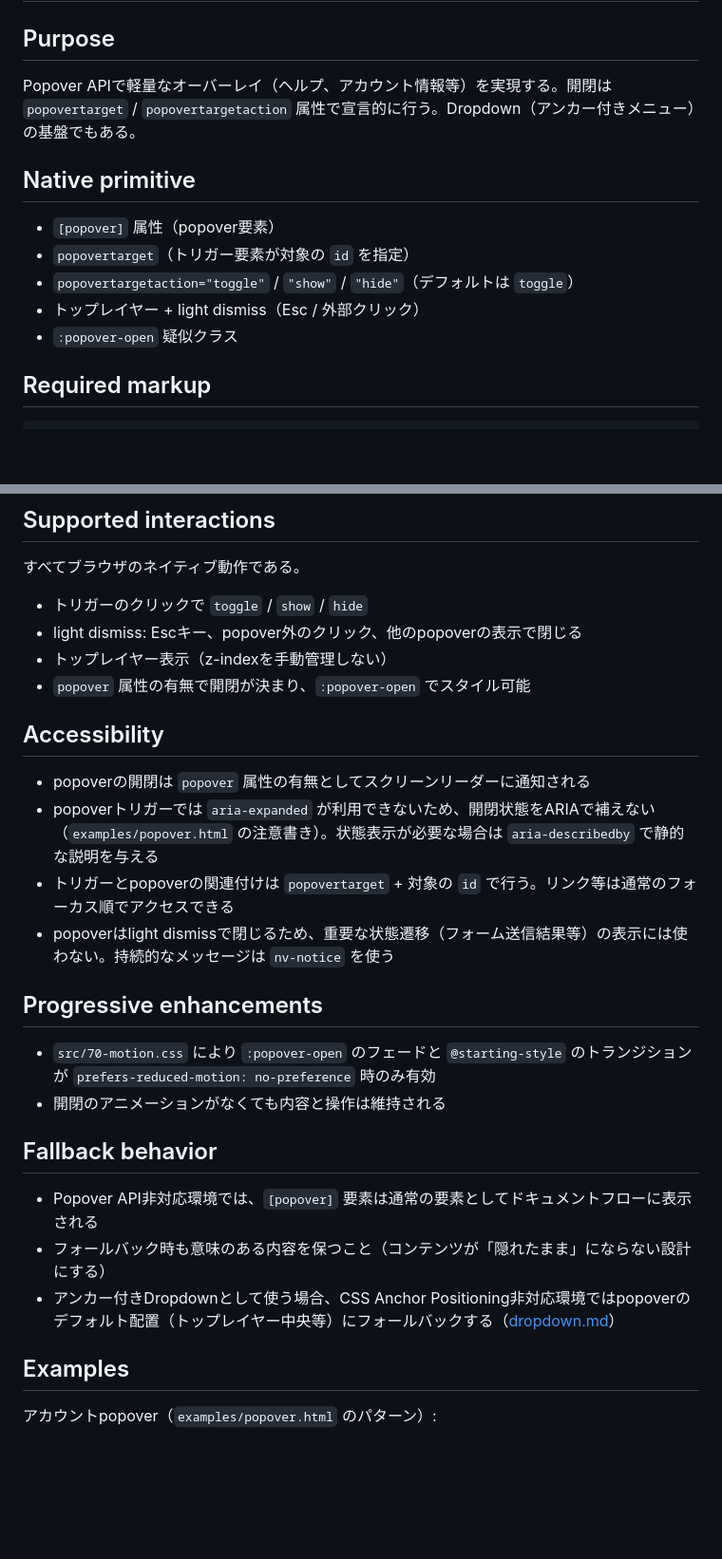
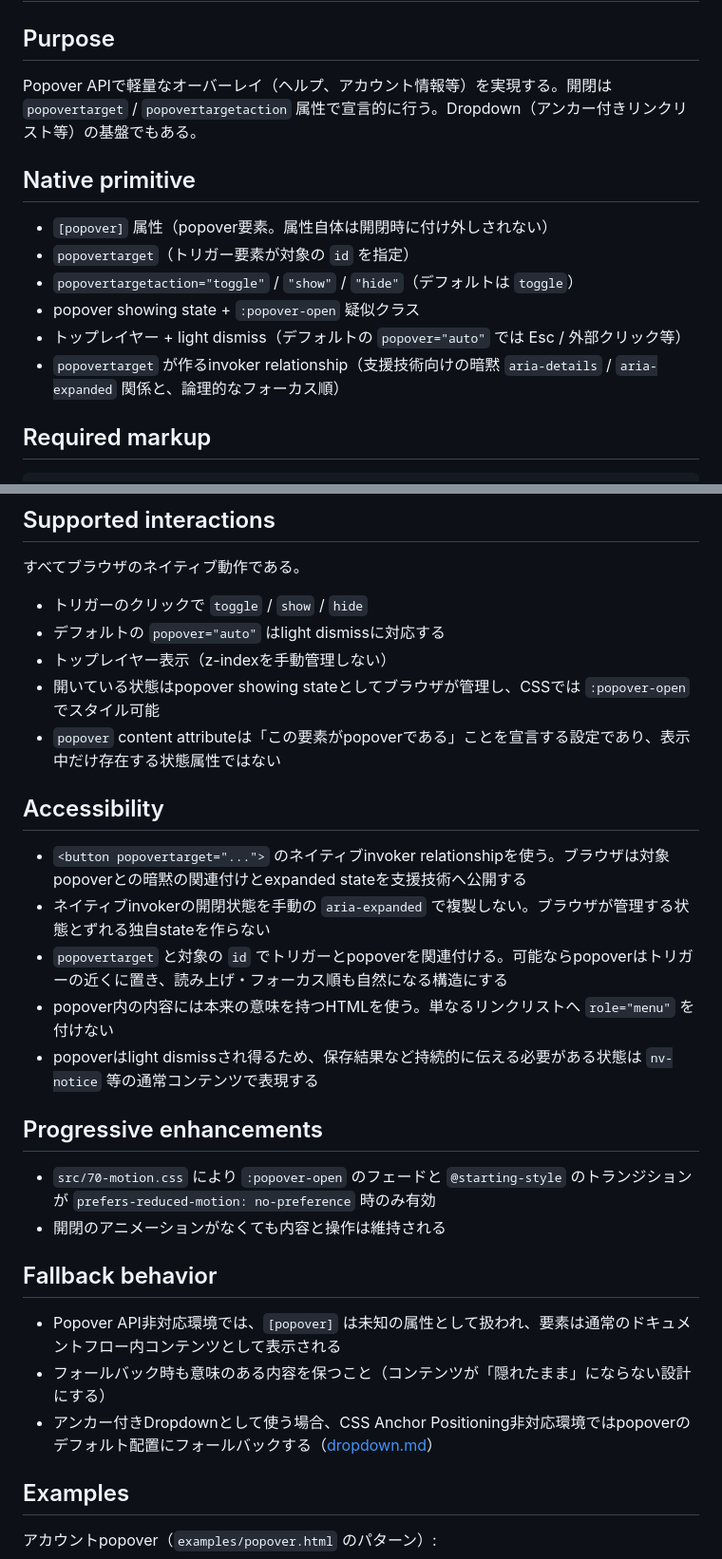
Before and after one commit to hnkNkm/nativum, a Markdown page: docs/components/popover.md, 2 parts joined by grey strips. Shown at 95% size. Drawn GitHub-style; blank space fills up the shorter version.

Commit message:
docs(popover): correct native accessibility state guidance

```diff
--- a/docs/components/popover.md
+++ b/docs/components/popover.md
@@ -2,15 +2,16 @@
 
 ## Purpose
 
-Popover APIで軽量なオーバーレイ（ヘルプ、アカウント情報等）を実現する。開閉は `popovertarget` / `popovertargetaction` 属性で宣言的に行う。Dropdown（アンカー付きメニュー）の基盤でもある。
+Popover APIで軽量なオーバーレイ（ヘルプ、アカウント情報等）を実現する。開閉は `popovertarget` / `popovertargetaction` 属性で宣言的に行う。Dropdown（アンカー付きリンクリスト等）の基盤でもある。
 
 ## Native primitive
 
-- `[popover]` 属性（popover要素）
+- `[popover]` 属性（popover要素。属性自体は開閉時に付け外しされない）
 - `popovertarget`（トリガー要素が対象の `id` を指定）
 - `popovertargetaction="toggle"` / `"show"` / `"hide"`（デフォルトは `toggle`）
-- トップレイヤー + light dismiss（Esc / 外部クリック）
-- `:popover-open` 疑似クラス
+- popover showing state + `:popover-open` 疑似クラス
+- トップレイヤー + light dismiss（デフォルトの `popover="auto"` では Esc / 外部クリック等）
+- `popovertarget` が作るinvoker relationship（支援技術向けの暗黙 `aria-details` / `aria-expanded` 関係と、論理的なフォーカス順）
 
 ## Required markup
 
@@ -39,16 +40,18 @@ Dropdownとして使う場合は `nv-dropdown-trigger` / `nv-dropdown` / `nv-dro
 すべてブラウザのネイティブ動作である。
 
 - トリガーのクリックで `toggle` / `show` / `hide`
-- light dismiss: Escキー、popover外のクリック、他のpopoverの表示で閉じる
+- デフォルトの `popover="auto"` はlight dismissに対応する
 - トップレイヤー表示（z-indexを手動管理しない）
-- `popover` 属性の有無で開閉が決まり、`:popover-open` でスタイル可能
+- 開いている状態はpopover showing stateとしてブラウザが管理し、CSSでは `:popover-open` でスタイル可能
+- `popover` content attributeは「この要素がpopoverである」ことを宣言する設定であり、表示中だけ存在する状態属性ではない
 
 ## Accessibility
 
-- popoverの開閉は `popover` 属性の有無としてスクリーンリーダーに通知される
-- popoverトリガーでは `aria-expanded` が利用できないため、開閉状態をARIAで補えない（`examples/popover.html` の注意書き）。状態表示が必要な場合は `aria-describedby` で静的な説明を与える
-- トリガーとpopoverの関連付けは `popovertarget` + 対象の `id` で行う。リンク等は通常のフォーカス順でアクセスできる
-- popoverはlight dismissで閉じるため、重要な状態遷移（フォーム送信結果等）の表示には使わない。持続的なメッセージは `nv-notice` を使う
+- `<button popovertarget="...">` のネイティブinvoker relationshipを使う。ブラウザは対象popoverとの暗黙の関連付けとexpanded stateを支援技術へ公開する
+- ネイティブinvokerの開閉状態を手動の `aria-expanded` で複製しない。ブラウザが管理する状態とずれる独自stateを作らない
+- `popovertarget` と対象の `id` でトリガーとpopoverを関連付ける。可能ならpopoverはトリガーの近くに置き、読み上げ・フォーカス順も自然になる構造にする
+- popover内の内容には本来の意味を持つHTMLを使う。単なるリンクリストへ `role="menu"` を付けない
+- popoverはlight dismissされ得るため、保存結果など持続的に伝える必要がある状態は `nv-notice` 等の通常コンテンツで表現する
 
 ## Progressive enhancements
 
@@ -57,9 +60,9 @@ Dropdownとして使う場合は `nv-dropdown-trigger` / `nv-dropdown` / `nv-dro
 
 ## Fallback behavior
 
-- Popover API非対応環境では、`[popover]` 要素は通常の要素としてドキュメントフローに表示される
+- Popover API非対応環境では、`[popover]` は未知の属性として扱われ、要素は通常のドキュメントフロー内コンテンツとして表示される
 - フォールバック時も意味のある内容を保つこと（コンテンツが「隠れたまま」にならない設計にする）
-- アンカー付きDropdownとして使う場合、CSS Anchor Positioning非対応環境ではpopoverのデフォルト配置（トップレイヤー中央等）にフォールバックする（[dropdown.md](./dropdown.md)）
+- アンカー付きDropdownとして使う場合、CSS Anchor Positioning非対応環境ではpopoverのデフォルト配置にフォールバックする（[dropdown.md](./dropdown.md)）
 
 ## Examples
 
```
Also changed, not shown: other parts of docs/components/popover.md (+4 -3 lines).
